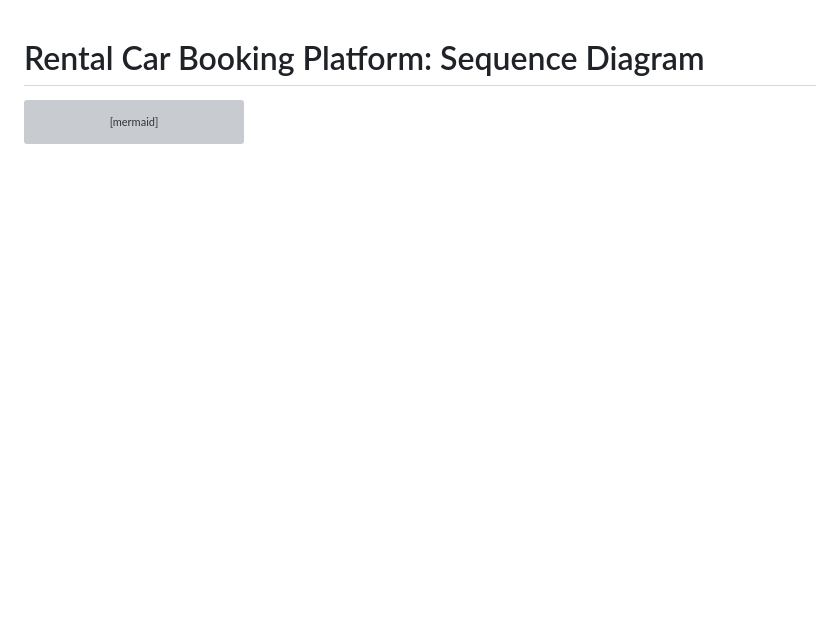
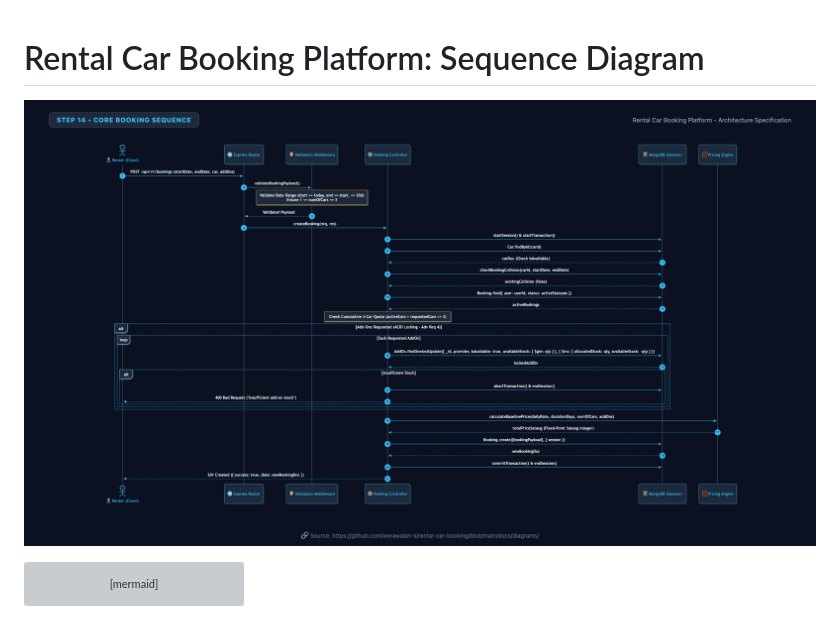
Before and after one commit to worawalan-s/rental-car-booking, a Markdown page: docs/diagrams/sequence_diagram.md, the part around the change. Drawn GitHub-style; pictures changed too: docs/diagrams/sequence_diagram.png (added); blank space fills up the shorter version; grey boxes are pictures that could not be loaded.

Commit message:
refactor(docs): add rendered diagram assets and embed in architectural docs

````diff
--- a/docs/diagrams/sequence_diagram.md
+++ b/docs/diagrams/sequence_diagram.md
@@ -1,4 +1,6 @@
 # Rental Car Booking Platform: Sequence Diagram
+
+![Booking Creation Sequence Diagram](./sequence_diagram.png)
 
 ```mermaid
 sequenceDiagram
````
Also changed, not shown: docs/diagrams/class_diagram.md (+2 -0 lines), docs/diagrams/use_case_diagram.md (+2 -0 lines), docs/diagrams/class_diagram.png (added), docs/diagrams/use_case_diagram.png (added).
